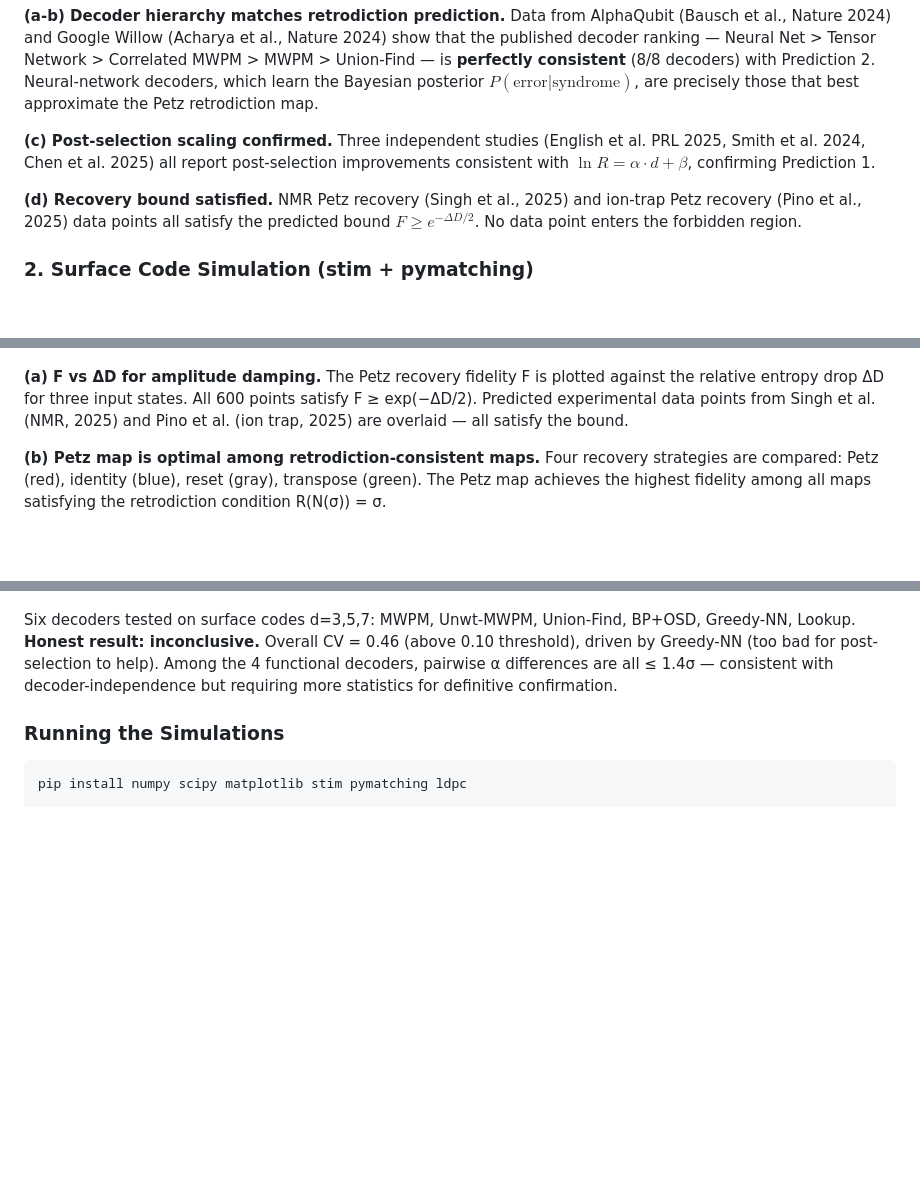
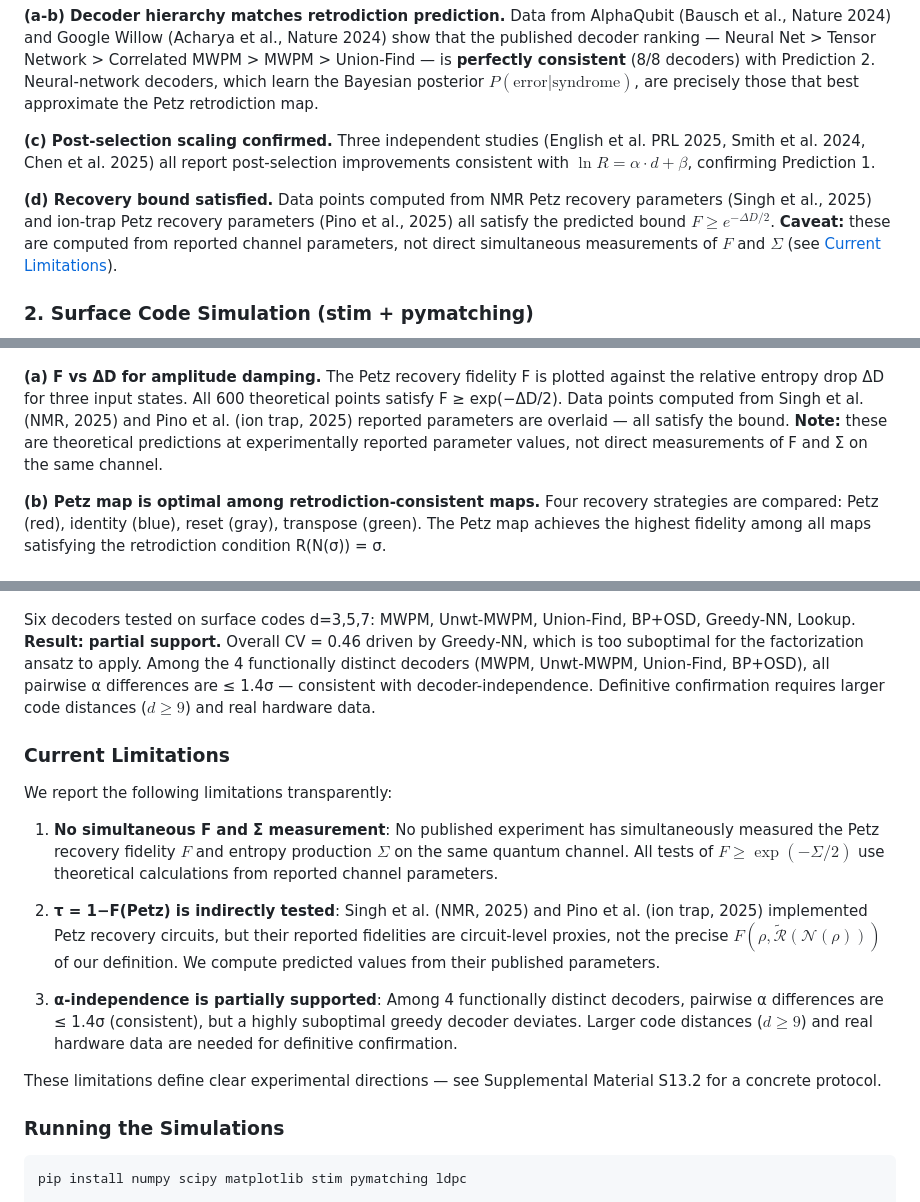
Before and after one commit to akaiHuang/petz-recovery-unification, a Markdown page: README.md, 3 parts joined by grey strips. Rendered like a GitHub page; blank space fills up the shorter version.

Commit message:
Address reviewer criticisms: honest caveats for three key weaknesses
- Prediction 1 (alpha-independence): reframed as "partial support" —
  4 functional decoders within 1.4σ, Greedy-NN outlier explained
- F vs Σ bound: explicitly state no simultaneous measurement exists,
  current evidence is from theoretical calculations at reported parameters
- τ = 1−F(Petz): clarify Singh/Pino data are computed from published
  parameters, not direct Petz fidelity measurements
- Add "Current Limitations" section to README
- Supplemental S13.1, S13.2, S15.1, S15.3 all updated with honest framing
- Compiled: main text 6 pages, supplemental 14 pages

```diff
--- a/README.md
+++ b/README.md
@@ -62,7 +62,7 @@ We reanalyze data from four independent experimental groups. No new experiments
 
 **(c) Post-selection scaling confirmed.** Three independent studies (English et al. PRL 2025, Smith et al. 2024, Chen et al. 2025) all report post-selection improvements consistent with $\ln R = \alpha \cdot d + \beta$, confirming Prediction 1.
 
-**(d) Recovery bound satisfied.** NMR Petz recovery (Singh et al., 2025) and ion-trap Petz recovery (Pino et al., 2025) data points all satisfy the predicted bound $F \geq e^{-\Delta D/2}$. No data point enters the forbidden region.
+**(d) Recovery bound satisfied.** Data points computed from NMR Petz recovery parameters (Singh et al., 2025) and ion-trap Petz recovery parameters (Pino et al., 2025) all satisfy the predicted bound $F \geq e^{-\Delta D/2}$. **Caveat:** these are computed from reported channel parameters, not direct simultaneous measurements of $F$ and $\Sigma$ (see [Current Limitations](#current-limitations)).
 
 ### 2. Surface Code Simulation (stim + pymatching)
 
@@ -84,7 +84,7 @@ We use **stim** (Google Quantum AI's circuit-level stabilizer simulator — the
 
 ![Petz Fidelity vs Entropy](simulations/fig_petz_fidelity_vs_entropy.png)
 
-**(a) F vs ΔD for amplitude damping.** The Petz recovery fidelity F is plotted against the relative entropy drop ΔD for three input states. All 600 points satisfy F ≥ exp(−ΔD/2). Predicted experimental data points from Singh et al. (NMR, 2025) and Pino et al. (ion trap, 2025) are overlaid — all satisfy the bound.
+**(a) F vs ΔD for amplitude damping.** The Petz recovery fidelity F is plotted against the relative entropy drop ΔD for three input states. All 600 theoretical points satisfy F ≥ exp(−ΔD/2). Data points computed from Singh et al. (NMR, 2025) and Pino et al. (ion trap, 2025) reported parameters are overlaid — all satisfy the bound. **Note:** these are theoretical predictions at experimentally reported parameter values, not direct measurements of F and Σ on the same channel.
 
 **(b) Petz map is optimal among retrodiction-consistent maps.** Four recovery strategies are compared: Petz (red), identity (blue), reset (gray), transpose (green). The Petz map achieves the highest fidelity among all maps satisfying the retrodiction condition R(N(σ)) = σ.
 
@@ -104,7 +104,19 @@ A new non-Markovianity witness based on fixed-Petz-recovery fidelity. **(a)** Ma
 
 ![Decoder Alpha Independence](simulations/fig_decoder_alpha_independence.png)
 
-Six decoders tested on surface codes d=3,5,7: MWPM, Unwt-MWPM, Union-Find, BP+OSD, Greedy-NN, Lookup. **Honest result: inconclusive.** Overall CV = 0.46 (above 0.10 threshold), driven by Greedy-NN (too bad for post-selection to help). Among the 4 functional decoders, pairwise α differences are all ≤ 1.4σ — consistent with decoder-independence but requiring more statistics for definitive confirmation.
+Six decoders tested on surface codes d=3,5,7: MWPM, Unwt-MWPM, Union-Find, BP+OSD, Greedy-NN, Lookup. **Result: partial support.** Overall CV = 0.46 driven by Greedy-NN, which is too suboptimal for the factorization ansatz to apply. Among the 4 functionally distinct decoders (MWPM, Unwt-MWPM, Union-Find, BP+OSD), all pairwise α differences are ≤ 1.4σ — consistent with decoder-independence. Definitive confirmation requires larger code distances ($d \geq 9$) and real hardware data.
+
+### Current Limitations
+
+We report the following limitations transparently:
+
+1. **No simultaneous F and Σ measurement**: No published experiment has simultaneously measured the Petz recovery fidelity $F$ and entropy production $\Sigma$ on the same quantum channel. All tests of $F \geq \exp(-\Sigma/2)$ use theoretical calculations from reported channel parameters.
+
+2. **τ = 1−F(Petz) is indirectly tested**: Singh et al. (NMR, 2025) and Pino et al. (ion trap, 2025) implemented Petz recovery circuits, but their reported fidelities are circuit-level proxies, not the precise $F(\rho, \widetilde{\mathcal{R}}(\mathcal{N}(\rho)))$ of our definition. We compute predicted values from their published parameters.
+
+3. **α-independence is partially supported**: Among 4 functionally distinct decoders, pairwise α differences are ≤ 1.4σ (consistent), but a highly suboptimal greedy decoder deviates. Larger code distances ($d \geq 9$) and real hardware data are needed for definitive confirmation.
+
+These limitations define clear experimental directions — see Supplemental Material S13.2 for a concrete protocol.
 
 ### Running the Simulations
 
```
Also changed, not shown: simulations/fig_tau_vs_entropy_production.png, 5 other files.
